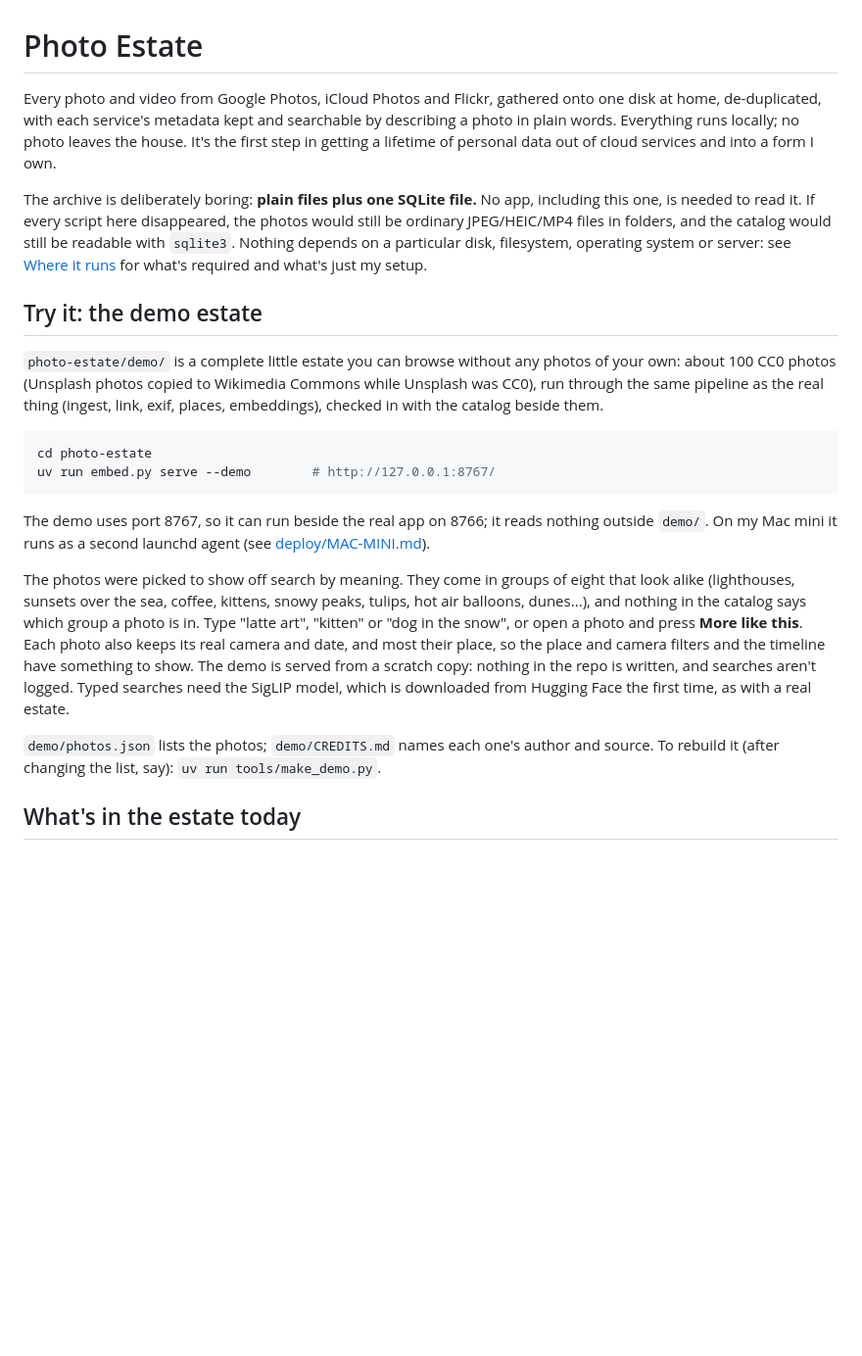
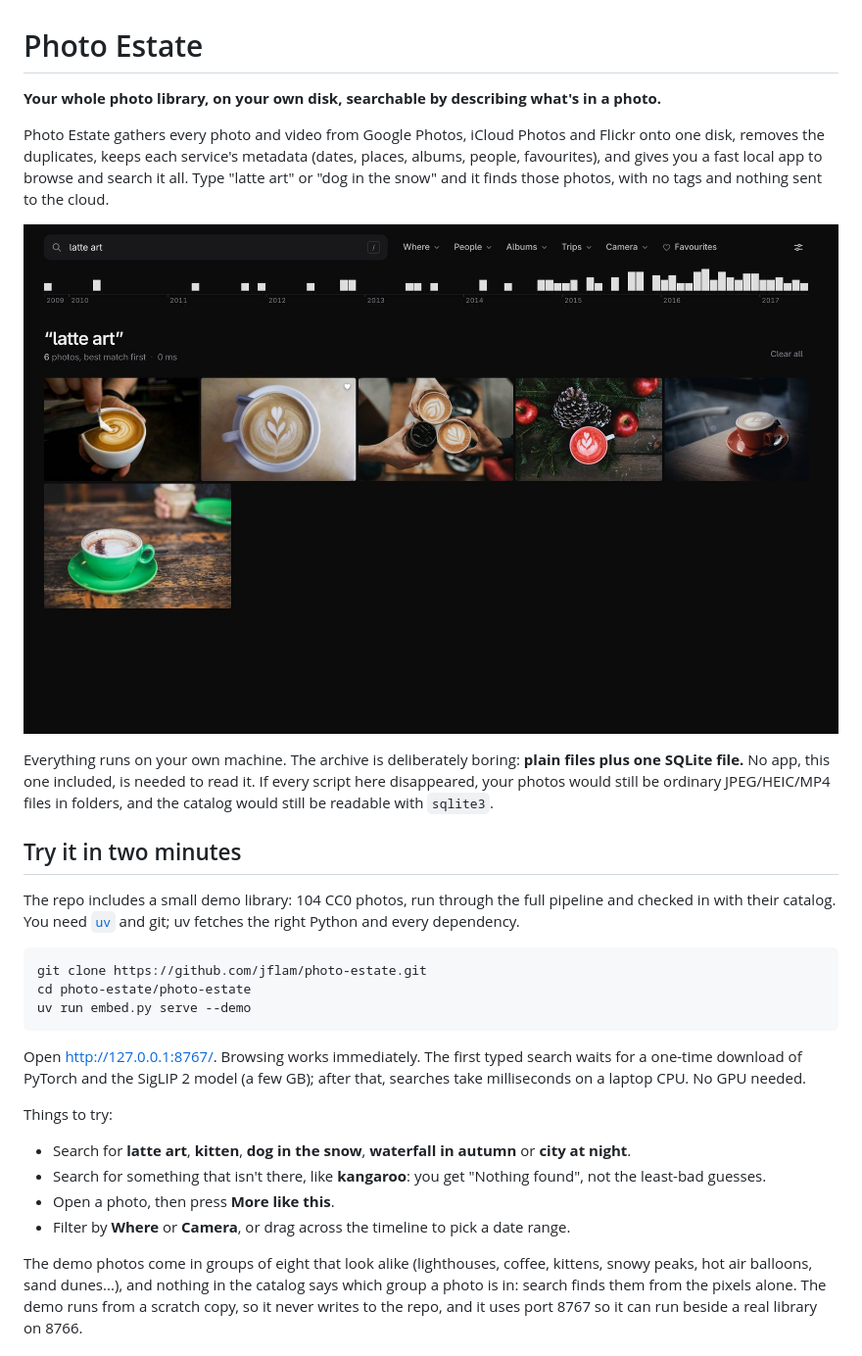
Before and after one commit to jflam/photo-estate, a Markdown page: README.md, the part around one of its changes. Shown at 98% size. Rendered like a GitHub page; pictures changed too: docs/screenshots/search-latte-art.jpg (added); blank space fills up the shorter version.

````diff
--- a/README.md
+++ b/README.md
@@ -1,43 +1,46 @@
 # Photo Estate
 
-Every photo and video from Google Photos, iCloud Photos and Flickr, gathered onto one disk at
-home, de-duplicated, with each service's metadata kept and searchable by describing a photo in
-plain words. Everything runs locally; no photo leaves the house. It's the first step in getting a
-lifetime of personal data out of cloud services and into a form I own.
+**Your whole photo library, on your own disk, searchable by describing what's in a photo.**
 
-The archive is deliberately boring: **plain files plus one SQLite file.** No app, including this
-one, is needed to read it. If every script here disappeared, the photos would still be ordinary
-JPEG/HEIC/MP4 files in folders, and the catalog would still be readable with `sqlite3`. Nothing
-depends on a particular disk, filesystem, operating system or server: see
-[Where it runs](#where-it-runs) for what's required and what's just my setup.
+Photo Estate gathers every photo and video from Google Photos, iCloud Photos and Flickr onto one
+disk, removes the duplicates, keeps each service's metadata (dates, places, albums, people,
+favourites), and gives you a fast local app to browse and search it all. Type "latte art" or "dog
+in the snow" and it finds those photos, with no tags and nothing sent to the cloud.
 
-## Try it: the demo estate
+![Searching the demo library for "latte art"](docs/screenshots/search-latte-art.jpg)
 
-`photo-estate/demo/` is a complete little estate you can browse without any photos of your own:
-about 100 CC0 photos (Unsplash photos copied to Wikimedia Commons while Unsplash was CC0), run
-through the same pipeline as the real thing (ingest, link, exif, places, embeddings), checked in
-with the catalog beside them.
+Everything runs on your own machine. The archive is deliberately boring: **plain files plus one
+SQLite file.** No app, this one included, is needed to read it. If every script here disappeared,
+your photos would still be ordinary JPEG/HEIC/MP4 files in folders, and the catalog would still be
+readable with `sqlite3`.
+
+## Try it in two minutes
+
+The repo includes a small demo library: 104 CC0 photos, run through the full pipeline and
+checked in with their catalog. You need [`uv`](https://docs.astral.sh/uv/getting-started/installation/)
+and git; uv fetches the right Python and every dependency.
 
 ```bash
-cd photo-estate
-uv run embed.py serve --demo        # http://127.0.0.1:8767/
+git clone https://github.com/jflam/photo-estate.git
+cd photo-estate/photo-estate
+uv run embed.py serve --demo
 ```
 
-The demo uses port 8767, so it can run beside the real app on 8766; it reads nothing outside
-`demo/`. On my Mac mini it runs as a second launchd agent (see
-[deploy/MAC-MINI.md](photo-estate/deploy/MAC-MINI.md#the-demo)).
+Open <http://127.0.0.1:8767/>. Browsing works immediately. The first typed search waits for a
+one-time download of PyTorch and the SigLIP 2 model (a few GB); after that, searches take
+milliseconds on a laptop CPU. No GPU needed.
 
-The photos were picked to show off search by meaning. They come in groups of eight that look
-alike (lighthouses, sunsets over the sea, coffee, kittens, snowy peaks, tulips, hot air balloons,
-dunes...), and nothing in the catalog says which group a photo is in. Type "latte art", "kitten"
-or "dog in the snow", or open a photo and press **More like this**. Each photo also keeps its
-real camera and date, and most their place, so the place and camera filters and the timeline
-have something to show. The demo is served from a scratch copy: nothing in the repo is written,
-and searches aren't logged. Typed searches need the SigLIP model, which is downloaded from Hugging
-Face the first time, as with a real estate.
+Things to try:
 
-`demo/photos.json` lists the photos; `demo/CREDITS.md` names each one's author and source.
-To rebuild it (after changing the list, say): `uv run tools/make_demo.py`.
+- Search for **latte art**, **kitten**, **dog in the snow**, **waterfall in autumn** or
+  **city at night**.
+- Search for something that isn't there, like **kangaroo**: you get "Nothing found", not the
+  least-bad guesses.
+- Open a photo, then press **More like this**.
+- Filter by **Where** or **Camera**, or drag across the timeline to pick a date range.
 
-## What's in the estate today
+The demo photos come in groups of eight that look alike (lighthouses, coffee, kittens, snowy
+peaks, hot air balloons, sand dunes...), and nothing in the catalog says which group a photo is
+in: search finds them from the pixels alone. The demo runs from a scratch copy, so it never writes
+to the repo, and it uses port 8767 so it can run beside a real library on 8766.
 
````
Also changed, not shown: other parts of README.md (+130 -141 lines), docs/screenshots/library-filters.jpg (added), docs/screenshots/more-like-this.jpg (added), docs/screenshots/phone-kitten.jpg (added), docs/screenshots/viewer-details.jpg (added), 1 other file.
